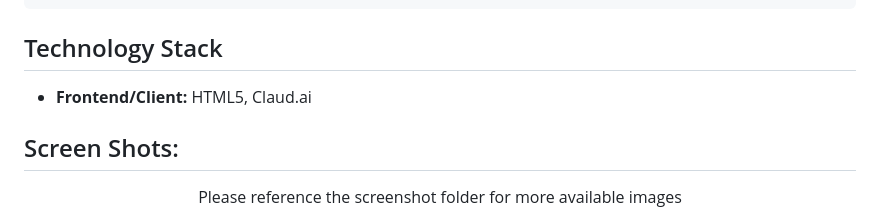
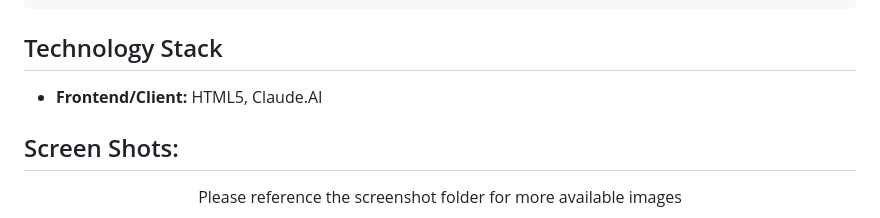
Before and after one commit to Nelson00011/Vase11BlackSwan, a Markdown page: README.md, the part around the change. Rendered like a GitHub page.

```diff
--- a/README.md
+++ b/README.md
@@ -14,7 +14,7 @@ Here's your interactive research dossier — five tabbed sections built around y
     - The through-line across all of it: a Black Swan is unpredictable before it happens, carries massive impact, and gets explained as inevitable only after the fact Internet Archive — which is exactly the gap your story lives in, between what the institutions believe and what is actually coming for them.
 
 ## Technology Stack
-- **Frontend/Client:** HTML5, Claud.ai
+- **Frontend/Client:** HTML5, Claude.AI
 
 ## Screen Shots:
 <p align="center">Please reference the screenshot folder for more available images</p>
```
